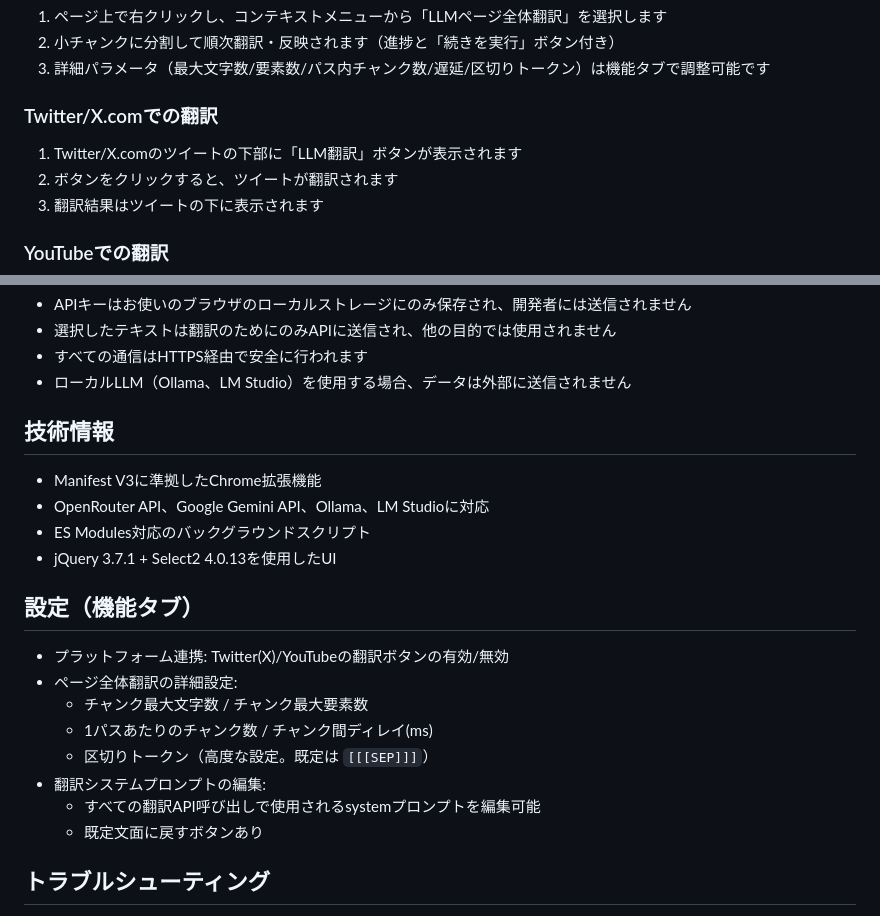
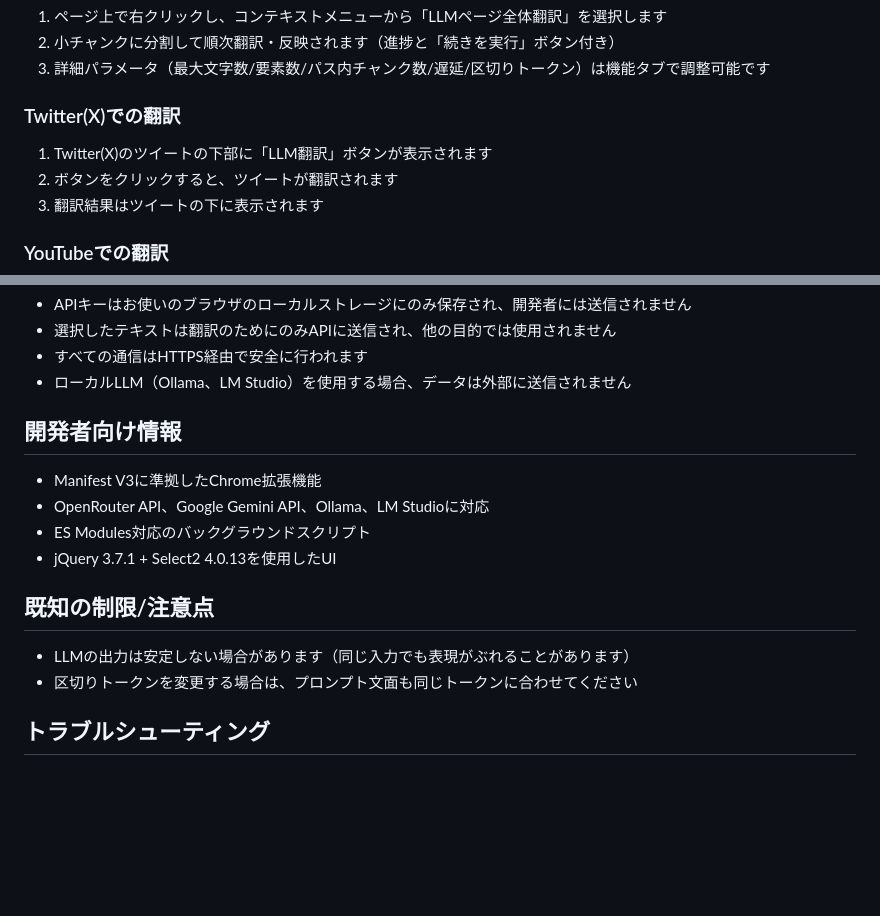
Before and after one commit to k-velorum/llm-translater-plugin, a Markdown page: README.md, 2 parts joined by grey strips. Drawn GitHub-style; blank space fills up the shorter version.

```diff
--- a/README.md
+++ b/README.md
@@ -87,9 +73,9 @@ Google Chrome用の拡張機能で、選択したテキストをLLM（大規模
 2. 小チャンクに分割して順次翻訳・反映されます（進捗と「続きを実行」ボタン付き）
 3. 詳細パラメータ（最大文字数/要素数/パス内チャンク数/遅延/区切りトークン）は機能タブで調整可能です
 
-### Twitter/X.comでの翻訳
+### Twitter(X)での翻訳
 
-1. Twitter/X.comのツイートの下部に「LLM翻訳」ボタンが表示されます
+1. Twitter(X)のツイートの下部に「LLM翻訳」ボタンが表示されます
 2. ボタンをクリックすると、ツイートが翻訳されます
 3. 翻訳結果はツイートの下に表示されます
 
@@ -115,23 +101,17 @@ Google Chrome用の拡張機能で、選択したテキストをLLM（大規模
 - すべての通信はHTTPS経由で安全に行われます
 - ローカルLLM（Ollama、LM Studio）を使用する場合、データは外部に送信されません
 
-## 技術情報
+## 開発者向け情報
 
 - Manifest V3に準拠したChrome拡張機能
 - OpenRouter API、Google Gemini API、Ollama、LM Studioに対応
 - ES Modules対応のバックグラウンドスクリプト
 - jQuery 3.7.1 + Select2 4.0.13を使用したUI
 
-## 設定（機能タブ）
+## 既知の制限/注意点
 
-- プラットフォーム連携: Twitter(X)/YouTubeの翻訳ボタンの有効/無効
-- ページ全体翻訳の詳細設定:
-  - チャンク最大文字数 / チャンク最大要素数
-  - 1パスあたりのチャンク数 / チャンク間ディレイ(ms)
-  - 区切りトークン（高度な設定。既定は `[[[SEP]]]`）
-- 翻訳システムプロンプトの編集:
-  - すべての翻訳API呼び出しで使用されるsystemプロンプトを編集可能
-  - 既定文面に戻すボタンあり
+- LLMの出力は安定しない場合があります（同じ入力でも表現がぶれることがあります）
+- 区切りトークンを変更する場合は、プロンプト文面も同じトークンに合わせてください
 
 ## トラブルシューティング
 
```
Also changed, not shown: other parts of README.md (+41 -55 lines).
